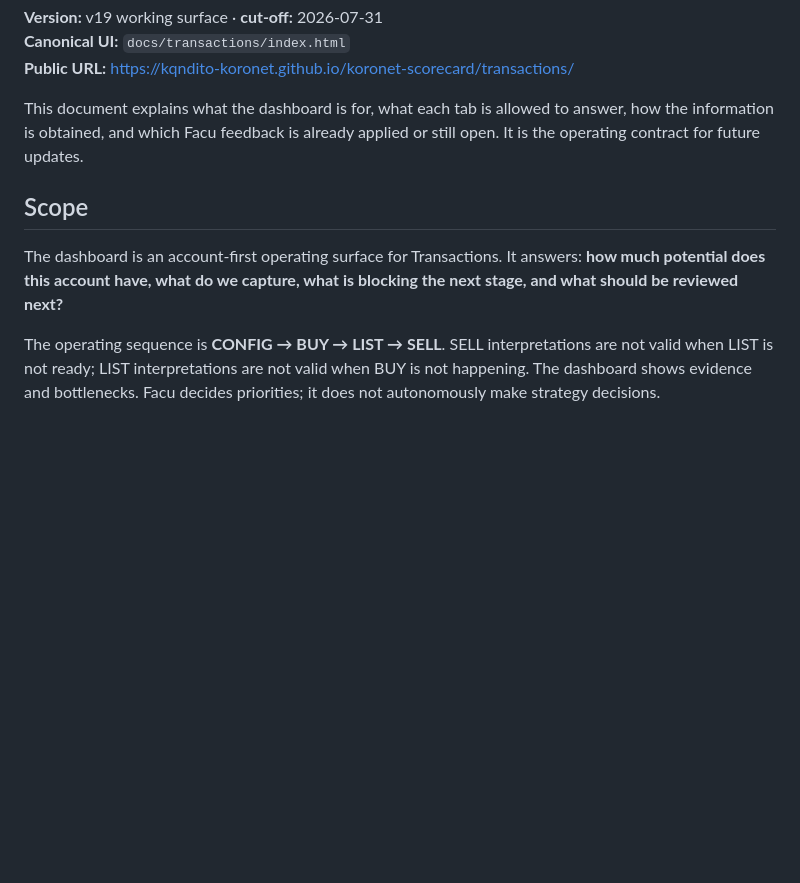
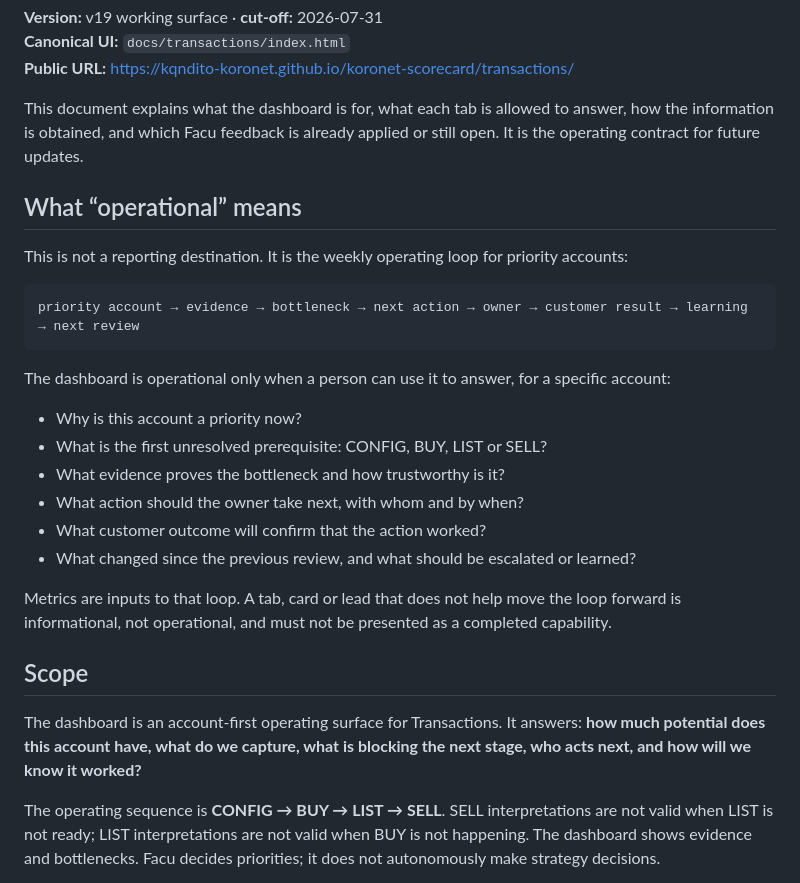
Before and after one commit to kqndito-koronet/koronet-tx-dashboard, a Markdown page: TX_DASHBOARD_SOURCE_OF_TRUTH.md, the part around the change. Drawn GitHub-style; blank space fills up the shorter version.

Commit message:
Define TX dashboard as operational account loop

````diff
--- a/TX_DASHBOARD_SOURCE_OF_TRUTH.md
+++ b/TX_DASHBOARD_SOURCE_OF_TRUTH.md
@@ -6,9 +6,28 @@
 
 This document explains what the dashboard is for, what each tab is allowed to answer, how the information is obtained, and which Facu feedback is already applied or still open. It is the operating contract for future updates.
 
+## What “operational” means
+
+This is not a reporting destination. It is the weekly operating loop for priority accounts:
+
+```text
+priority account → evidence → bottleneck → next action → owner → customer result → learning → next review
+```
+
+The dashboard is operational only when a person can use it to answer, for a specific account:
+
+- Why is this account a priority now?
+- What is the first unresolved prerequisite: CONFIG, BUY, LIST or SELL?
+- What evidence proves the bottleneck and how trustworthy is it?
+- What action should the owner take next, with whom and by when?
+- What customer outcome will confirm that the action worked?
+- What changed since the previous review, and what should be escalated or learned?
+
+Metrics are inputs to that loop. A tab, card or lead that does not help move the loop forward is informational, not operational, and must not be presented as a completed capability.
+
 ## Scope
 
-The dashboard is an account-first operating surface for Transactions. It answers: **how much potential does this account have, what do we capture, what is blocking the next stage, and what should be reviewed next?**
+The dashboard is an account-first operating surface for Transactions. It answers: **how much potential does this account have, what do we capture, what is blocking the next stage, who acts next, and how will we know it worked?**
 
 The operating sequence is **CONFIG → BUY → LIST → SELL**. SELL interpretations are not valid when LIST is not ready; LIST interpretations are not valid when BUY is not happening. The dashboard shows evidence and bottlenecks. Facu decides priorities; it does not autonomously make strategy decisions.
 
````
